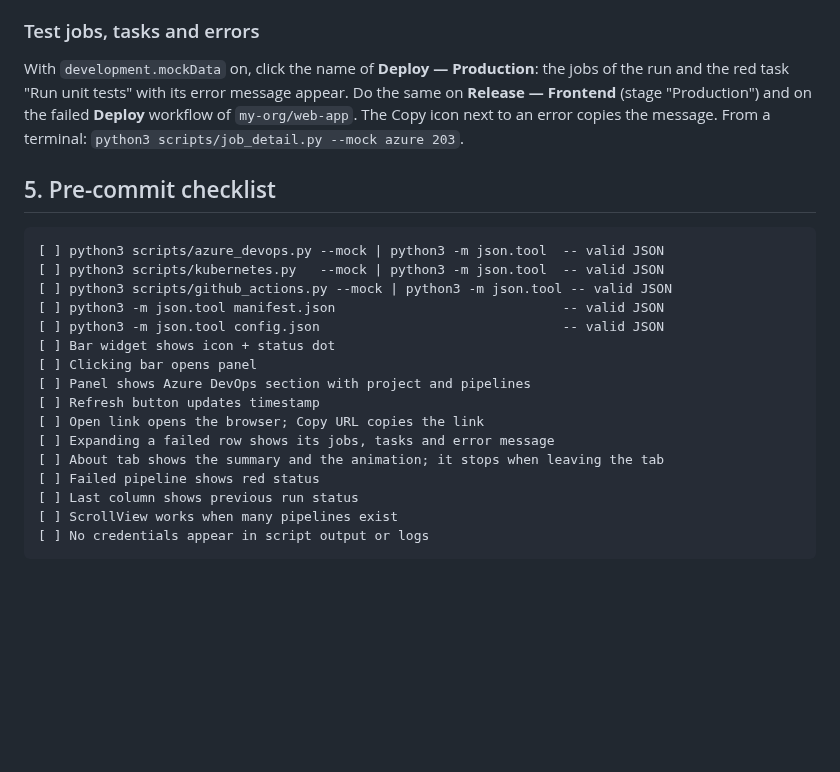
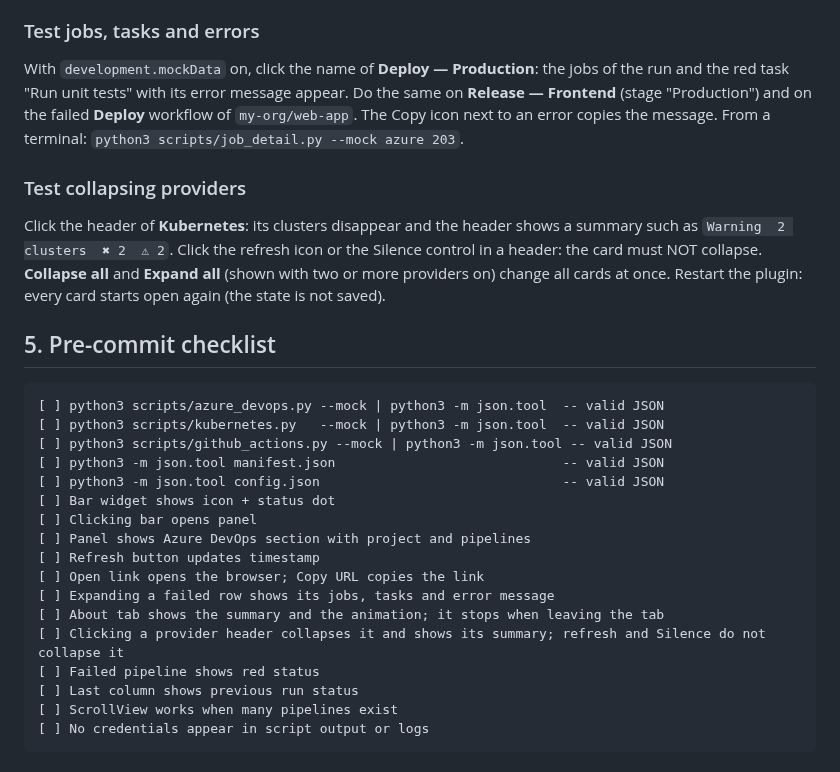
Before and after one commit to heinsk/omarchy-devops-monitor, a Markdown page: docs/testing.md, the part around the change. GitHub-like rendering; blank space fills up the shorter version.

````diff
--- a/docs/testing.md
+++ b/docs/testing.md
@@ -168,6 +168,14 @@ Do the same on **Release — Frontend** (stage "Production") and on the failed
 **Deploy** workflow of `my-org/web-app`. The Copy icon next to an error copies
 the message. From a terminal: `python3 scripts/job_detail.py --mock azure 203`.
 
+### Test collapsing providers
+
+Click the header of **Kubernetes**: its clusters disappear and the header shows
+a summary such as `Warning  2 clusters  ✖ 2  ⚠ 2`. Click the refresh icon or the
+Silence control in a header: the card must NOT collapse. **Collapse all** and
+**Expand all** (shown with two or more providers on) change all cards at once.
+Restart the plugin: every card starts open again (the state is not saved).
+
 ## 5. Pre-commit checklist
 
 ```
@@ -183,6 +191,7 @@ the message. From a terminal: `python3 scripts/job_detail.py --mock azure 203`.
 [ ] Open link opens the browser; Copy URL copies the link
 [ ] Expanding a failed row shows its jobs, tasks and error message
 [ ] About tab shows the summary and the animation; it stops when leaving the tab
+[ ] Clicking a provider header collapses it and shows its summary; refresh and Silence do not collapse it
 [ ] Failed pipeline shows red status
 [ ] Last column shows previous run status
 [ ] ScrollView works when many pipelines exist
````
Also changed, not shown: README.md (+7 -0 lines), docs/architecture.md (+8 -0 lines), preview.png, 5 other files.
